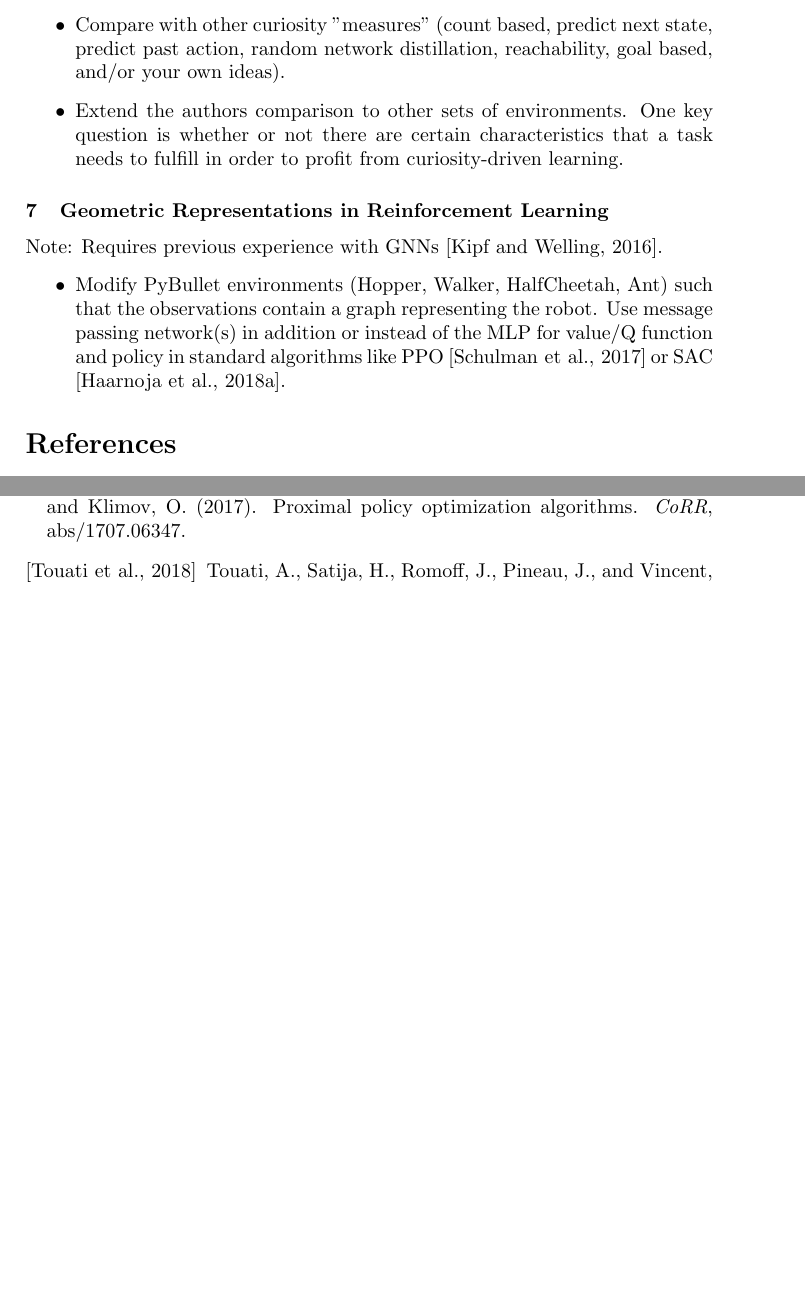
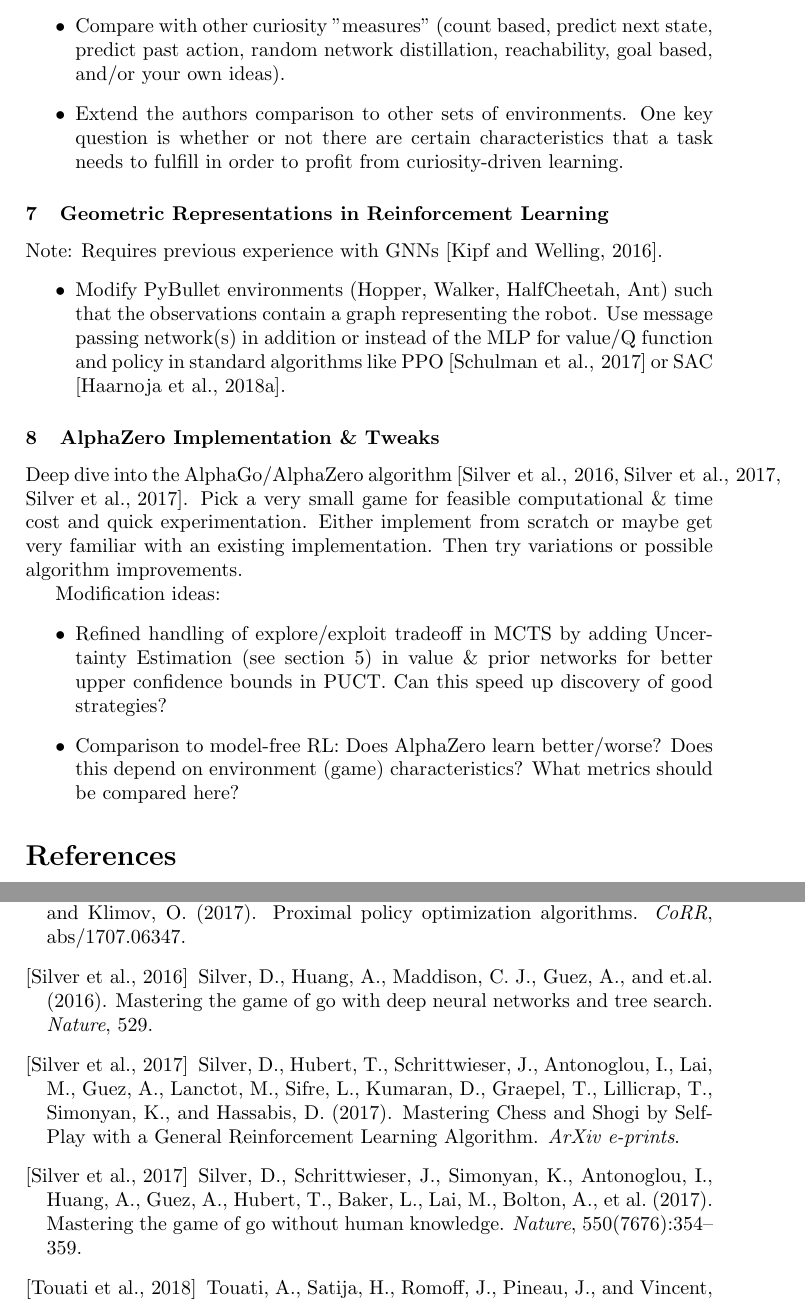
Before and after one commit to bbaeuml/tum-adlr, a LaTeX document (docs/project-ideas.tex): two parts of pages 3 and 4 of 4, joined at a grey line, cut so that both start at the same text, the shorter picture padded with empty space. Compiled offline with pdfLaTeX.

Commit message:
add AlphaZero projects (tex)

```diff
--- a/docs/project-ideas.tex
+++ b/docs/project-ideas.tex
@@ -60,6 +61,14 @@ Note: Requires previous experience with GNNs \cite{kipf2016semisupervised}.
     \item Modify PyBullet environments (Hopper, Walker, HalfCheetah, Ant) such that the observations contain a graph representing the robot. Use message passing network(s) in addition or instead of the MLP for value/Q function and policy in standard algorithms like PPO \cite{Schulman2017} or SAC \cite{Haarnoja2018a}.
 \end{itemize}
 
+\subsubsection{AlphaZero Implementation \& Tweaks}
+Deep dive into the AlphaGo/AlphaZero algorithm~\cite{Silver2016, Silver2017, Silver2017a}. Pick a very small game for feasible computational \& time cost and quick experimentation. Either implement from scratch or maybe get very familiar with an existing implementation. Then try variations or possible algorithm improvements.
+
+Modification ideas:
+\begin{itemize}
+  \item Refined handling of explore/exploit tradeoff in MCTS by adding Uncertainty Estimation (see section~\ref{sec:uncertainty-estimation}) in value \& prior networks for better upper confidence bounds in PUCT. Can this speed up discovery of good strategies?
+  \item Comparison to model-free RL: Does AlphaZero learn better/worse? Does this depend on environment (game) characteristics? What metrics should be compared here?
+\end{itemize}
 
 \bibliographystyle{apalike}
 \bibliography{minimal-research}
```
Also changed, not shown: docs/project-ideas.tex (1 more changed lines).
